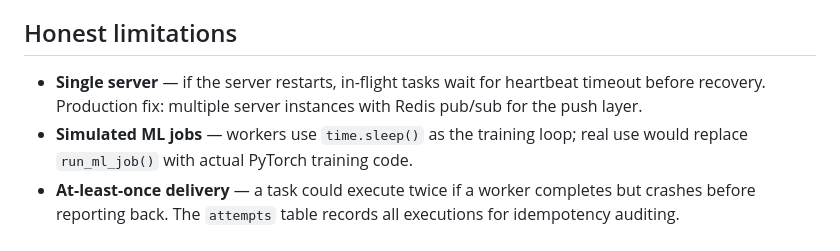
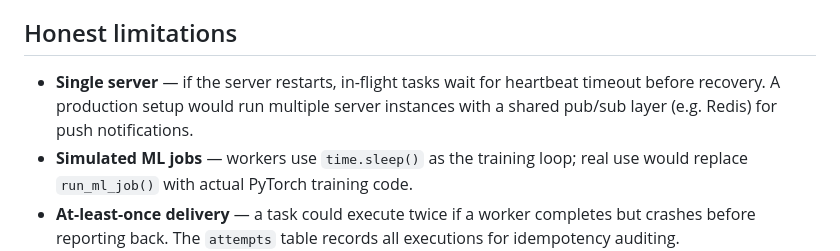
Before and after one commit to harshavardhanreddyseethagari-sjsu2103/conductorv2, a Markdown page: README.md, the part around one of its changes. Drawn GitHub-style.

```diff
--- a/README.md
+++ b/README.md
@@ -179,8 +160,8 @@ matching, push notification) from scratch to deeply understand the mechanics.
 ## Honest limitations
 
 - **Single server** — if the server restarts, in-flight tasks wait for
-  heartbeat timeout before recovery. Production fix: multiple server instances
-  with Redis pub/sub for the push layer.
+  heartbeat timeout before recovery. A production setup would run multiple
+  server instances with a shared pub/sub layer (e.g. Redis) for push notifications.
 - **Simulated ML jobs** — workers use `time.sleep()` as the training loop;
   real use would replace `run_ml_job()` with actual PyTorch training code.
 - **At-least-once delivery** — a task could execute twice if a worker completes
```
Also changed, not shown: other parts of README.md (+50 -69 lines).
